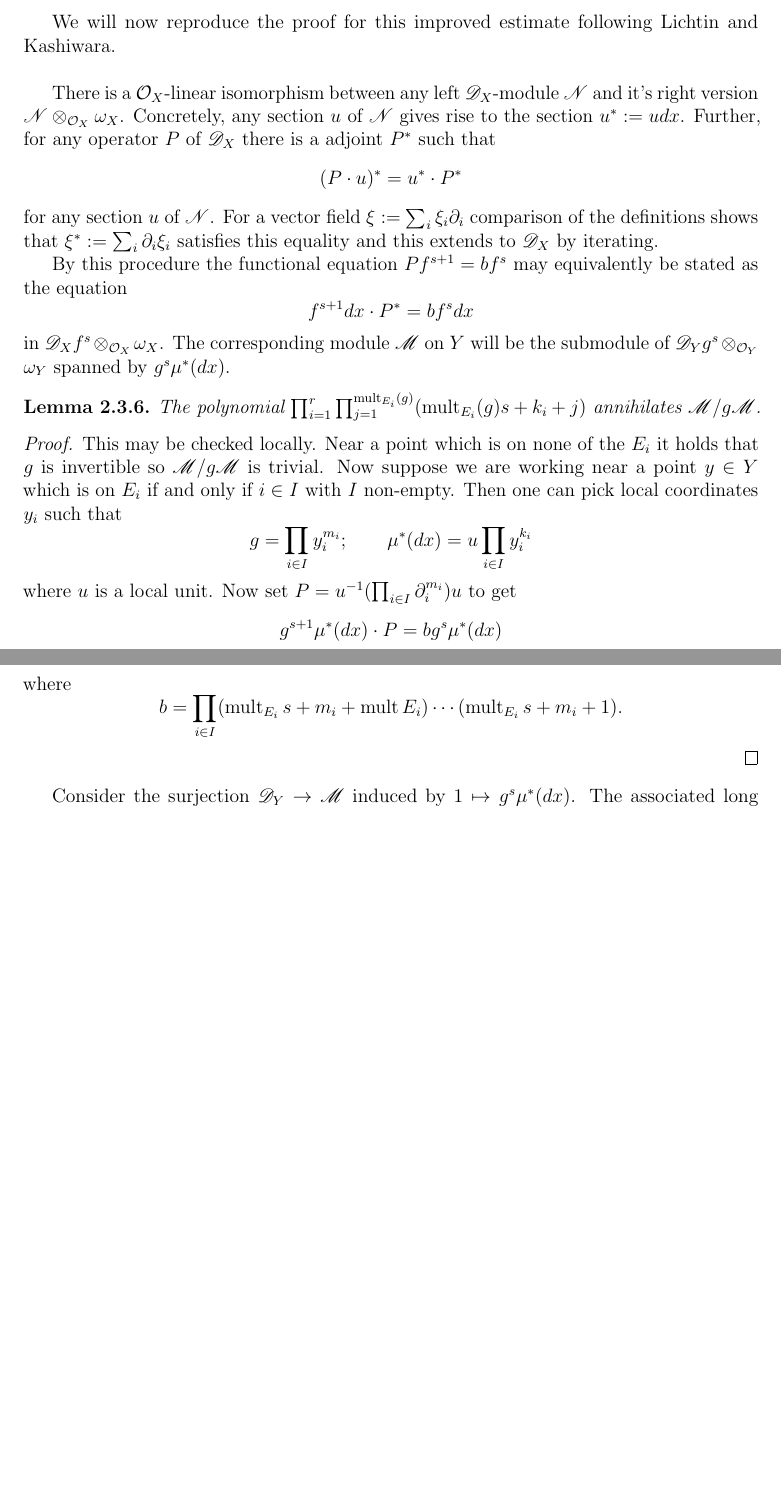
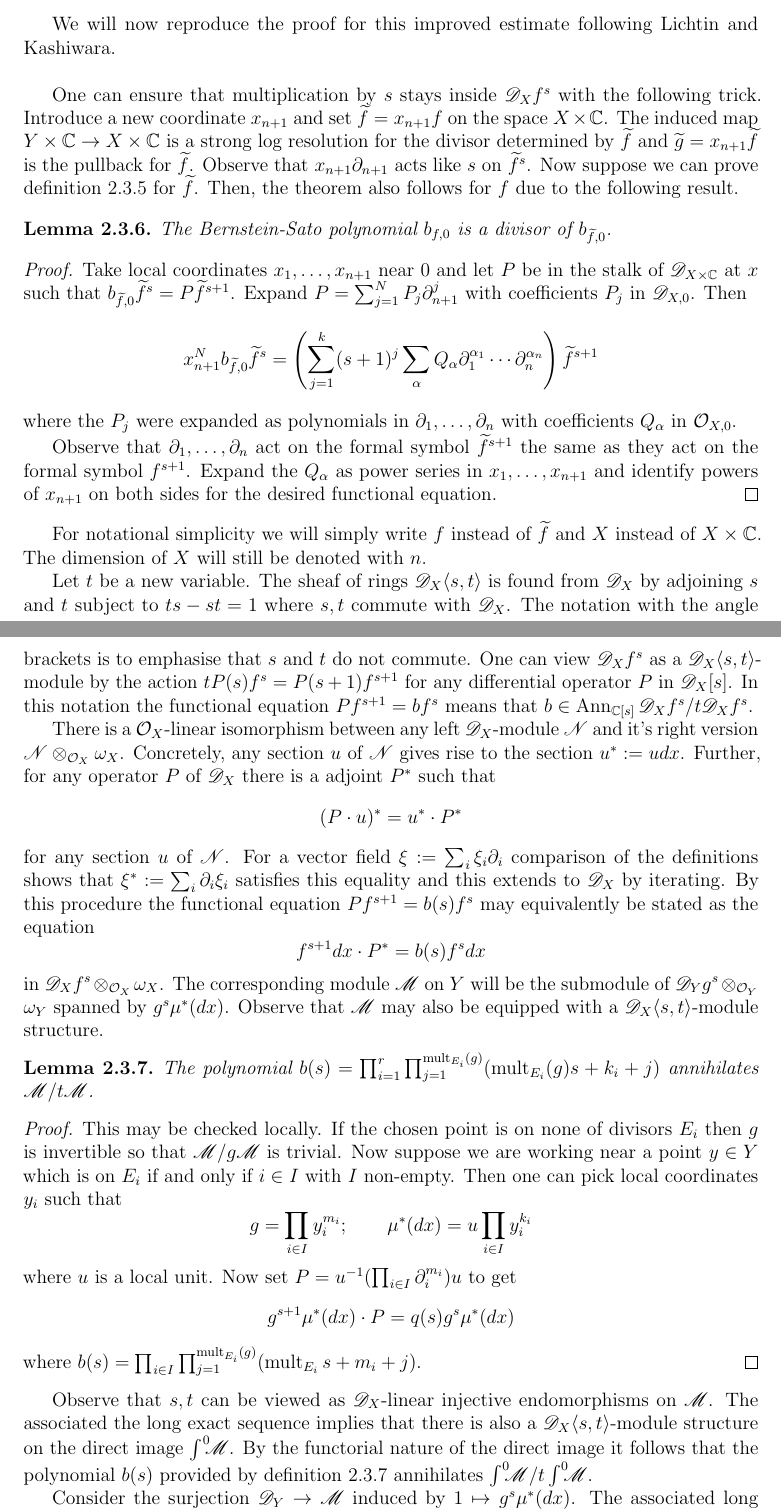
Before and after one commit to AlexanderVanWerde/Thesis, a LaTeX thesis (Total.tex, which reads Chapters/ChapterDX.tex): two parts of pages 25 and 26 of 43 before the commit and two parts of pages 25 and 26 of 45 after it, joined at a grey line, cut so that both start at the same text, the shorter picture padded with empty space. Compiled offline with pdfLaTeX.

Commit message:
First Draft Preliminary Chapters

```diff
--- a/Chapters/ChapterDX.tex
+++ b/Chapters/ChapterDX.tex
@@ -465,35 +464,66 @@ The vanishing of $\mu^*(dx)$ is measured in the relative canonical divisor $K_{Y
 We will now reproduce the proof for this improved estimate following Lichtin and Kashiwara.
 \\
 
+One can ensure that multiplication by $s$ stays inside $\D_X f^s$ with the following trick.
+Introduce a new coordinate $x_{n+1}$ and set $\widetilde{f}= x_{n+1}f$ on the space $X\times \C$.
+The induced map $Y\times \C \to X\times \C$ is a strong log resolution for the divisor determined by $\widetilde{f}$ and $\widetilde{g} = x_{n+1}\widetilde{f}$ is the pullback for $\widetilde{f}$.
+Observe that $x_{n+1}\partial_{n+1}$ acts like $s$ on $\widetilde{f}^s$.
+Now suppose we can prove \cref{thm: LichtinEstimate} for $\widetilde{f}$.
+Then, the theorem also follows for $f$ due to the following result.
+\begin{lemma}
+  The Bernstein-Sato polynomial $b_{f,0}$ is a divisor of $b_{\widetilde{f},0}$.
+\end{lemma}
+\begin{proof}
+  Take local coordinates $x_1,\ldots, x_{n+1}$ near $0$ and let $P$ be in the stalk of $\D_{X\times \C}$ at $x$ such that $b_{\widetilde{f},0} \widetilde{f}^s = P \widetilde{f}^{s+1}$.
+  Expand $P = \sum_{j=1}^N P_j  \partial_{n+1}^{j}$
+  with coefficients $P_j$ in $\D_{X,0}$.
+  Then
+  $$x_{n+1}^N b_{\widetilde{f},0} \widetilde{f}^s = \left(\sum_{j=1}^k (s + 1)^{j} \sum_\alpha Q_{\alpha} \partial_1^{\alpha_1}\cdots \partial_n^{\alpha_n} \right)\widetilde{f}^{s+1}$$
+  where the $P_j$ were expanded as polynomials in $\partial_1,\ldots,\partial_n$ with coefficients $Q_{\alpha}$ in $\O_{X,0}$.
+
+  Observe that $\partial_1,\ldots, \partial_n$ act on the formal symbol $\widetilde{f}^{s+1}$ the same as they act on the formal symbol $f^{s+1}$.
+  Expand the $Q_{\alpha}$ as power series in $x_1,\ldots,x_{n+1}$ and identify powers of $x_{n+1}$ on both sides for the desired functional equation.
+\end{proof}
+For notational simplicity we will simply write $f$ instead of $\widetilde{f}$ and $X$ instead of $X\times \C$.
+The dimension of $X$ will still be denoted with $n$.
+
+Let $t$ be a new variable.
+The sheaf of rings $\D_X\langle s,t\rangle$ is found from $\D_X$ by adjoining $s$ and $t$ subject to $ts -st = 1$ where $s,t$ commute with $\D_X$.
+The notation with the angle brackets is to emphasise that $s$ and $t$ do not commute.
+One can view $\D_X f^s$ as a $\D_X\langle s,t\rangle$-module by the action $t P(s)f^s = P(s+1) f^{s+1}$ for any differential operator $P$ in $\D_X[s]$.
+In this notation the functional equation $P f^{s+1} = b f^s$ means that $b\in \operatorname{Ann}_{\C[s]} \D_X f^s / t \D_X f^s$.
+
 There is a $\O_X$-linear isomorphism between any left $\D_X$-module $\N$ and it's right version $ \N \otimes_{\O_X}\omega_X$.
 Concretely, any section $u$ of $\N$ gives rise to the section $u^* := u dx$.
 Further, for any operator $P$ of $\D_X$ there is a adjoint $P^*$ such that
 $$(P\cdot u)^* =   u^* \cdot P^*$$
 for any section $u$ of $\N$.
 For a vector field $\xi := \sum_i\xi_i \partial_i$ comparison of the definitions shows that $\xi^* := \sum_i\partial_i\xi_i$ satisfies this equality and this extends to $\D_X$ by iterating.
-
-By this procedure the functional equation $P f^{s+1} = b f^s$ may equivalently be stated as the equation
-$$f^{s+1}dx \cdot P^* = b f^s dx $$
+By this procedure the functional equation $P f^{s+1} = b(s) f^s$ may equivalently be stated as the equation
+$$f^{s+1}dx \cdot P^* = b(s) f^s dx $$
 in $\D_X f^s \otimes_{\O_X}\omega_X$.
-The corresponding module $\M$ on $Y$ will be the submodule of $ \D_Y g^s \otimes_{\O_Y}\omega_Y$ spanned by $g^s \mu^*(dx)$.
-
+The corresponding module $\M$ on $Y$ will be the submodule of $\D_Y g^s \otimes_{\O_Y}\omega_Y$ spanned by $g^s \mu^*(dx)$.
+Observe that $\M$ may also be equipped with a $\D_X\langle s,t\rangle$-module structure.
 \begin{lemma}\label{lem: UpstairsB}
-  The polynomial $\prod_{i=1}^r \prod_{j=1}^{\mult_{E_i}(g)} (\mult_{E_i}(g)s + k_i + j)$ annihilates $\M / g\M$.
+  The polynomial $b(s) = \prod_{i=1}^r \prod_{j=1}^{\mult_{E_i}(g)} (\mult_{E_i}(g)s + k_i + j)$ annihilates $\M / t\M$.
 \end{lemma}
 \begin{proof}
   This may be checked locally.
-  Near a point which is on none of the $E_i$ it holds that $g$ is invertible so $\M/g\M$ is trivial.
+  If the chosen point is on none of divisors $E_i$ then $g$ is invertible so that $\M/g\M$ is trivial.
   Now suppose we are working near a point $y\in Y$ which is on $E_i$ if and only if $i\in I$ with $I$ non-empty.
   Then one can pick local coordinates $y_i$ such that
   $$ g = \prod_{i\in I} y_i^{m_i}; \qquad \mu^*(dx) =u \prod_{i\in I} y_i^{k_i}$$
   where $u$ is a local unit.
   Now set $P = u^{-1}(\prod_{i\in I}\partial_i^{m_i})u$ to get
-  $$g^{s+1} \mu^*(dx)\cdot P = b g^s \mu^*(dx)$$
-  where
-  $$b = \prod_{i\in I} (\mult_{E_i}s +  m_i + \mult{E_i} )\cdots (\mult_{E_i}s + m_i + 1 ). $$
+  $$g^{s+1} \mu^*(dx)\cdot P = q(s) g^s \mu^*(dx)$$
+  where $b(s) = \prod_{i\in I}\prod_{j=1}^{\mult_{E_i}(g)} (\mult_{E_i}s +  m_i + j ). $
 \end{proof}
+Observe that $s,t$ can be viewed as $\D_X$-linear injective endomorphisms on $\M$.
+The associated the long exact sequence implies that there is also a $\D_X\langle s,t\rangle$-module structure on the direct image $\Int\M$.
+By the functorial nature of the direct image it follows that the polynomial $ b(s)$ provided by \cref{lem: UpstairsB} annihilates $\Int\M/t\Int\M$.
+
 Consider the surjection $\D_Y\to \M$ induced by $1 \mapsto g^s \mu^*(dx)$.
-The associated long exact sequence includes a morphism $\int^0\D_Y \to \int^0\M$. Observe that $\int^0\D_Y = R^0 \mu_*(\A_{Y\to X}^R)$ contains a global section corresponding to $1$.
-Let $u$ be the image of this section in $\int^0\M$ and denote $\U$ for the right $\A_X$-module generated by $u$.
-\begin{lemma}
-  There is a surjective morphism of right $\D_X$-modules $\U \to \D_X f^s \otimes_{\O_X} \omega_X$ sending $u$ to $f^s dx$.
+The associated long exact sequence includes a morphism $\int^0\D_Y \to \int^0\M$.
+Observe that $\int^0\D_Y = R^0 \mu_*(\A_{Y\to X}^R)$ contains a global section corresponding to $1$.
+Let $u$ be the image of this section in $\Int\M$ and denote $\U$ for the right $\D_X\langle s,t\rangle$-module generated by $u$.
+\begin{lemma}\label{lem: SurjectiveUf}
@@ -509 +542,2 @@ Let $u$ be the image of this section in $\int^0\M$ and denote $\U$ for the right
+  Finally, observe that $tu = fu$ so this morphism of $\D_X$-modules also commutes with the actions by $t,s$.
 \end{proof}
```
Also changed, not shown: DocumentPreamble.sty (+1 -0 lines), Total.pdf, Chapters/ChapterDX.tex (44 more changed lines), 6 other files.
